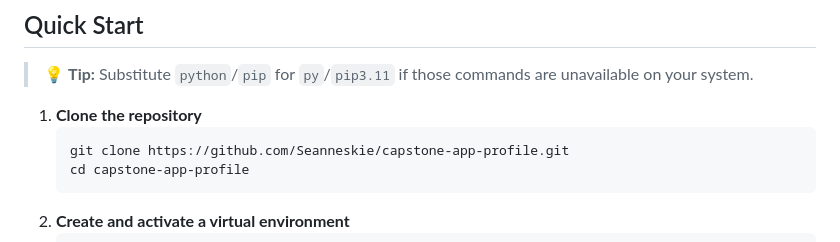
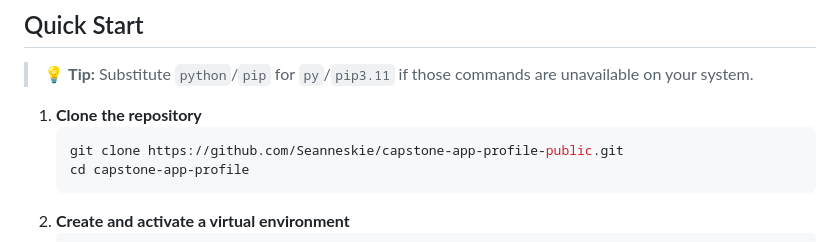
Before and after one commit to Seanneskie/capstone-app-profile-public, a Markdown page: README.md, the part around the change. Rendered like a GitHub page.

````diff
--- a/README.md
+++ b/README.md
@@ -90,7 +90,7 @@ capstone-app-profile/
 
 1. **Clone the repository**
    ```bash
-   git clone https://github.com/Seanneskie/capstone-app-profile.git
+   git clone https://github.com/Seanneskie/capstone-app-profile-public.git
    cd capstone-app-profile
    ```
 2. **Create and activate a virtual environment**
````
